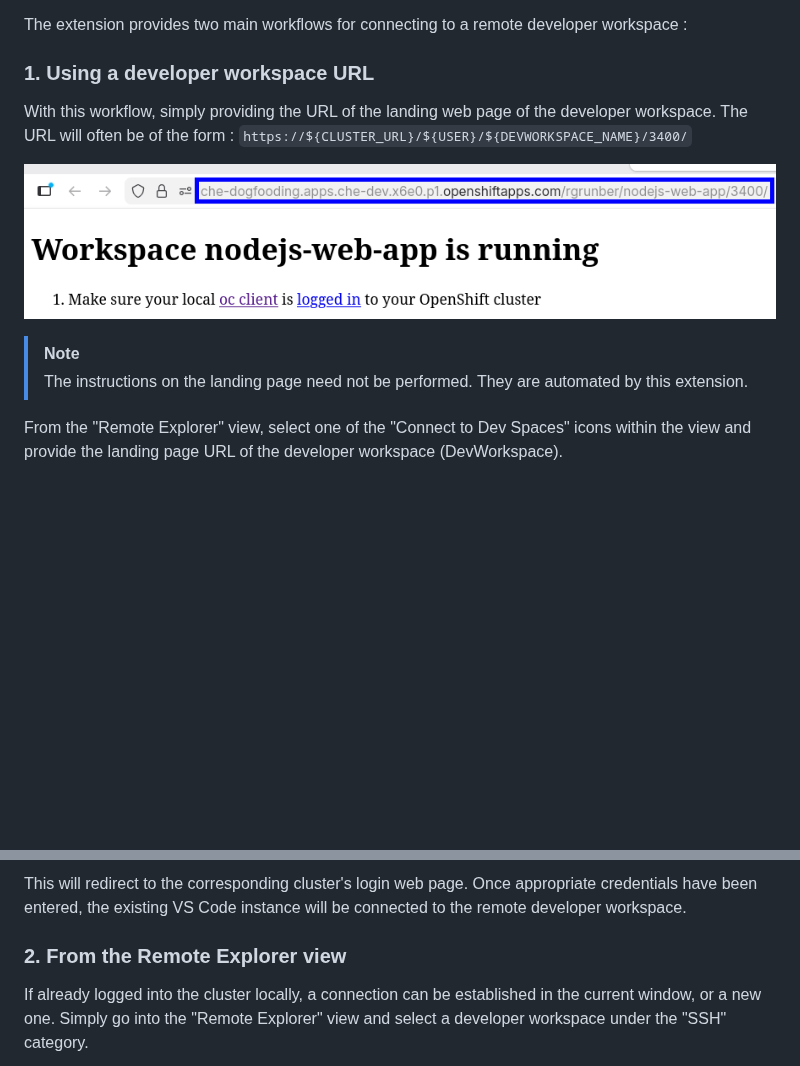
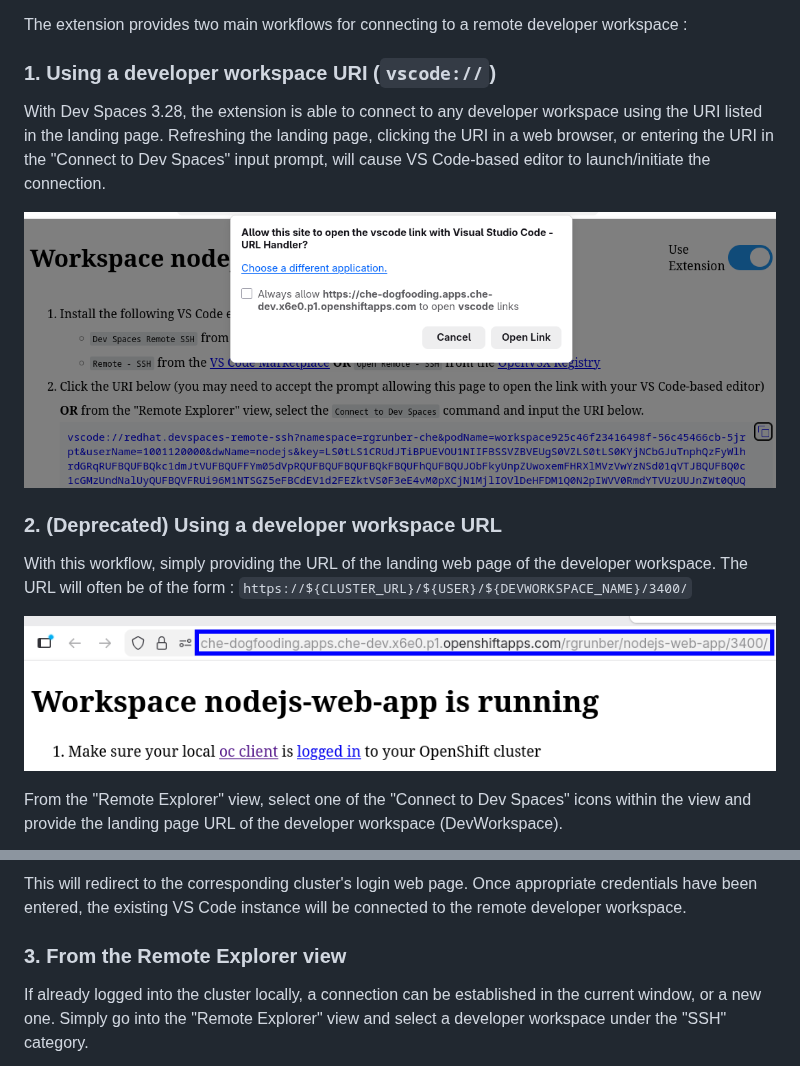
Before and after one commit to redhat-developer/devspaces-remote-ssh, a Markdown page: README.md, 2 parts joined by grey strips. Rendered like a GitHub page; pictures changed too: images/connect-with-devspaces-landing-page-uri.png (added); blank space fills up the shorter version.

Commit message:
Update README.md with instructions on new URI-based handler.
Signed-off-by: Roland Grunberg <rgrunber@redhat.com>

```diff
--- a/README.md
+++ b/README.md
@@ -24,14 +24,17 @@ When `Visual Studio Code (desktop) (SSH)` is selected as an editor, it establish
 
 The extension provides two main workflows for connecting to a remote developer workspace :
 
-### 1. Using a developer workspace URL
+### 1. Using a developer workspace URI (`vscode://`)
+
+With Dev Spaces 3.28, the extension is able to connect to any developer workspace using the URI listed in the landing page. Refreshing the landing page, clicking the URI in a web browser, or entering the URI in the "Connect to Dev Spaces" input prompt, will cause VS Code-based editor to launch/initiate the connection.
+
+![](images/connect-with-devspaces-landing-page-uri.png)
+
+### 2. **(Deprecated)** Using a developer workspace URL
 
 With this workflow, simply providing the URL of the landing web page of the developer workspace. The URL will often be of the form : `https://${CLUSTER_URL}/${USER}/${DEVWORKSPACE_NAME}/3400/`
 
 ![](images/vscode-desktop-ssh-landing-page.png)
-
-> [!NOTE]
-> The instructions on the landing page need not be performed. They are automated by this extension.
 
 From the "Remote Explorer" view, select one of the "Connect to Dev Spaces" icons within the view and provide the landing page URL of the developer workspace (DevWorkspace).
 
@@ -39,7 +42,7 @@ From the "Remote Explorer" view, select one of the "Connect to Dev Spaces" icons
 
 This will redirect to the corresponding cluster's login web page. Once appropriate credentials have been entered, the existing VS Code instance will be connected to the remote developer workspace.
 
-### 2. From the Remote Explorer view
+### 3. From the Remote Explorer view
 
 If already logged into the cluster locally, a connection can be established in the current window, or a new one. Simply go into the "Remote Explorer" view and select a developer workspace under the "SSH" category.
 
```
